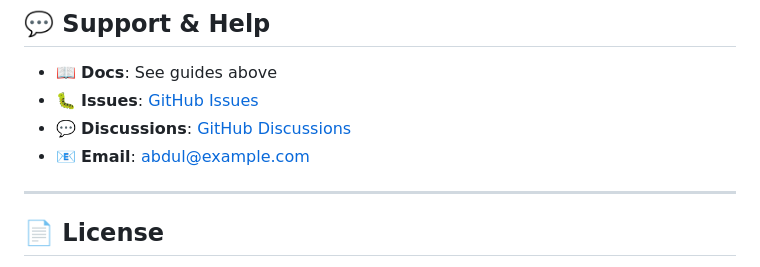
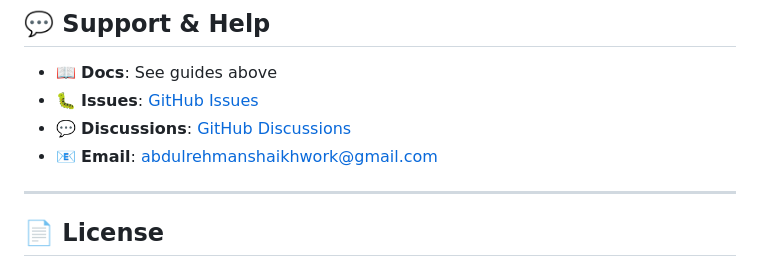
Before and after one commit to abdulrehmanshaikhwork/customer-lifetime-value-Prediction, a Markdown page: README.md, the part around the change. GitHub-like rendering.

```diff
--- a/README.md
+++ b/README.md
@@ -318,7 +318,7 @@ Deploy in minutes to:
 - 📖 **Docs**: See guides above
 - 🐛 **Issues**: [GitHub Issues](https://github.com/abdulrehmanshaikhwork/customer-lifetime-value-Prediction/issues)
 - 💬 **Discussions**: [GitHub Discussions](https://github.com/abdulrehmanshaikhwork/customer-lifetime-value-Prediction/discussions)
-- 📧 **Email**: abdul@example.com
+- 📧 **Email**: abdulrehmanshaikhwork@gmail.com
 
 ---
 
```
